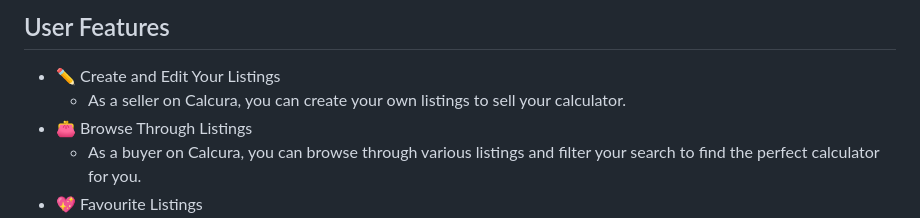
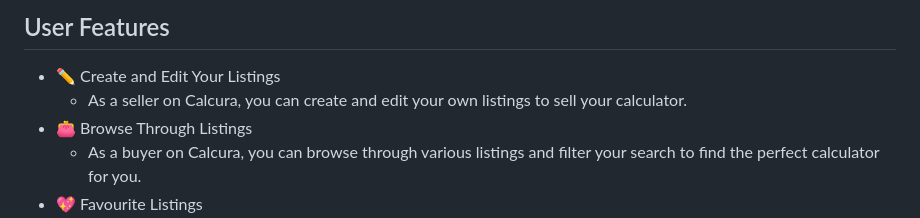
Before and after one commit to GaminRick7/Calcura, a Markdown page: README.md, the part around the change. Rendered like a GitHub page.

```diff
--- a/README.md
+++ b/README.md
@@ -7,7 +7,7 @@ An e-commerce platform where students can buy and sell graphing calculators onli
 ## User Features
 
 - ✏️ Create and Edit Your Listings
-    - As a seller on Calcura, you can create your own listings to sell your calculator.
+    - As a seller on Calcura, you can create and edit your own listings to sell your calculator.
 - 👛 Browse Through Listings
     - As a buyer on Calcura, you can browse through various listings and filter your search to find the perfect calculator for you.
 - 💖 Favourite Listings
```
